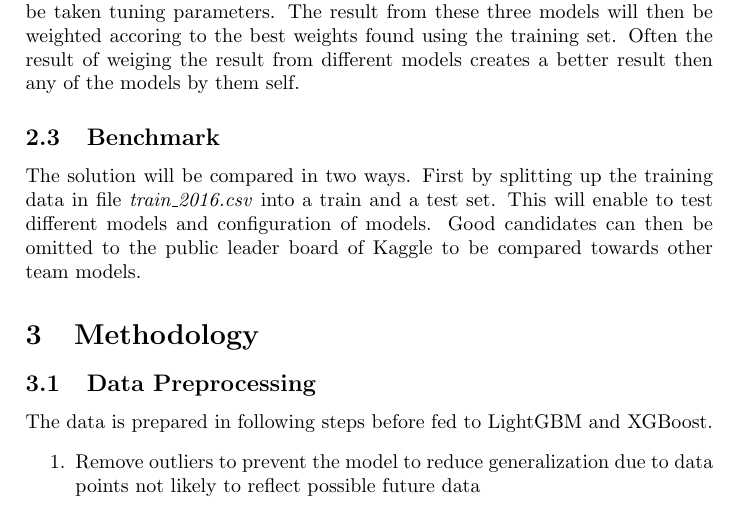
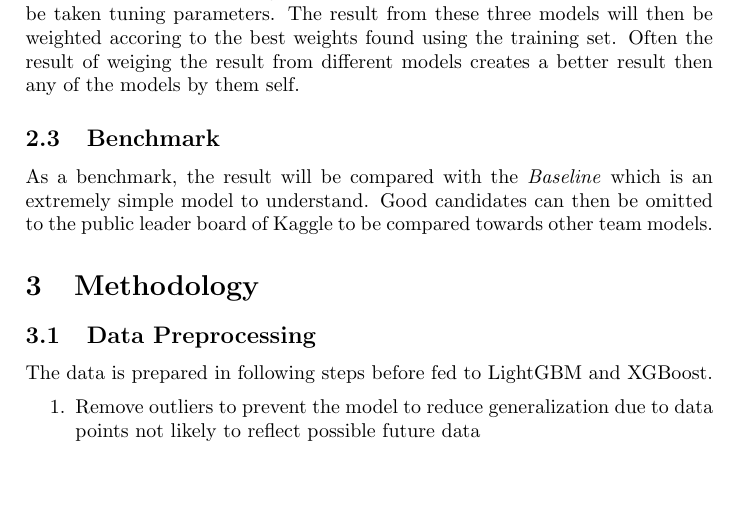
Before and after one commit to parze/machine-learning-zillow-prize, a LaTeX paper (src/report/report.tex): part of page 8 of 9, cut so that both start at the same text, the shorter picture padded with empty space. Compiled offline with pdfLaTeX.

Commit message:
Benchmark

```diff
--- a/src/report/report.tex
+++ b/src/report/report.tex
@@ -180,9 +180,9 @@ then any of the models by them self.
 
 \subsection{Benchmark}
 % Student clearly defines a benchmark result or threshold for comparing performances of solutions obtained.
-The solution will be compared in two ways. First by splitting up the training data in file \textit{train\_2016.csv}
-into a train and a test set. This will enable to test different models and configuration of models. Good candidates
-can then be omitted to the public leader board of Kaggle to be compared towards other team models.
+As a benchmark, the result will be compared with the \textit{Baseline} which is an extremely simple model to
+understand. Good candidates can then be omitted to the public leader board of Kaggle to be compared towards
+other team models.
 
 \section{Methodology}
 
```
